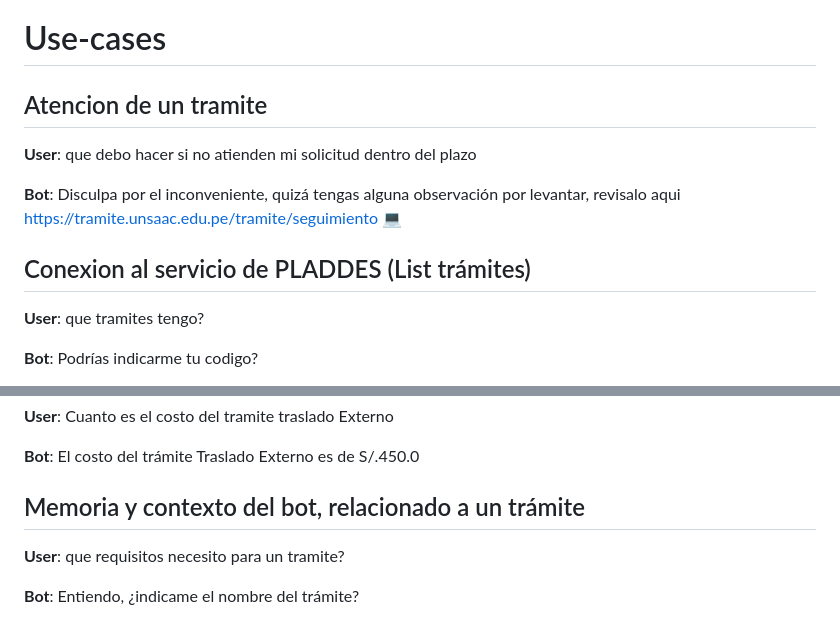
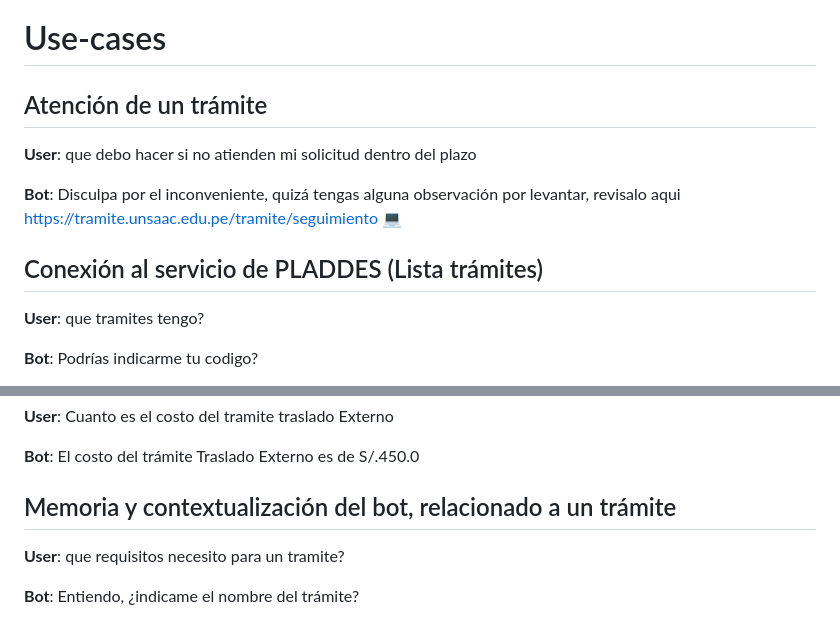
Before and after one commit to Becessj/Tesis-Chatbot, a Markdown page: README.md, 2 parts joined by grey strips. GitHub-like rendering.

```diff
--- a/README.md
+++ b/README.md
@@ -61,13 +61,13 @@ rasa shell --endpoints endpoints.yml
 
 # Use-cases
 
-## Atencion de un tramite
+## Atención de un trámite
 
 **User**: que debo hacer si no atienden mi solicitud dentro del plazo
 
 **Bot**: Disculpa por el inconveniente, quizá tengas alguna observación por levantar, revisalo aqui https://tramite.unsaac.edu.pe/tramite/seguimiento 💻
 
-## Conexion al servicio de PLADDES (List trámites)
+## Conexión al servicio de PLADDES (Lista trámites)
 
 **User**: que tramites tengo?
 
@@ -102,7 +102,7 @@ rasa shell --endpoints endpoints.yml
 
 **Bot**: El costo del trámite Traslado Externo es de S/.450.0
 
-## Memoria y contexto del bot, relacionado a un trámite
+## Memoria y contextualización del bot, relacionado a un trámite
 
 **User**: que requisitos necesito para un tramite?
 
```
